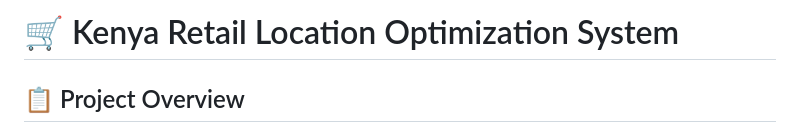
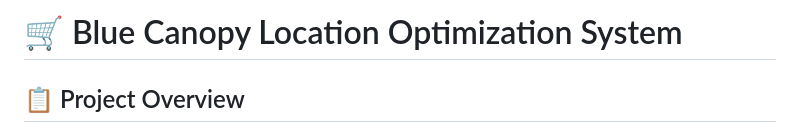
Before and after one commit to Junior-Kevin/Kenya-Retail-Location-Optimization-System, a Markdown page: README.md, the part around the change. GitHub-like rendering.

Commit message:
Rename project in README
Updated project name to 'Blue Canopy Location Optimization System'.

```diff
--- a/README.md
+++ b/README.md
@@ -1,4 +1,4 @@
-# 🛒 Kenya Retail Location Optimization System
+# 🛒 Blue Canopy Location Optimization System
 
 ## 📋 Project Overview
 
```
